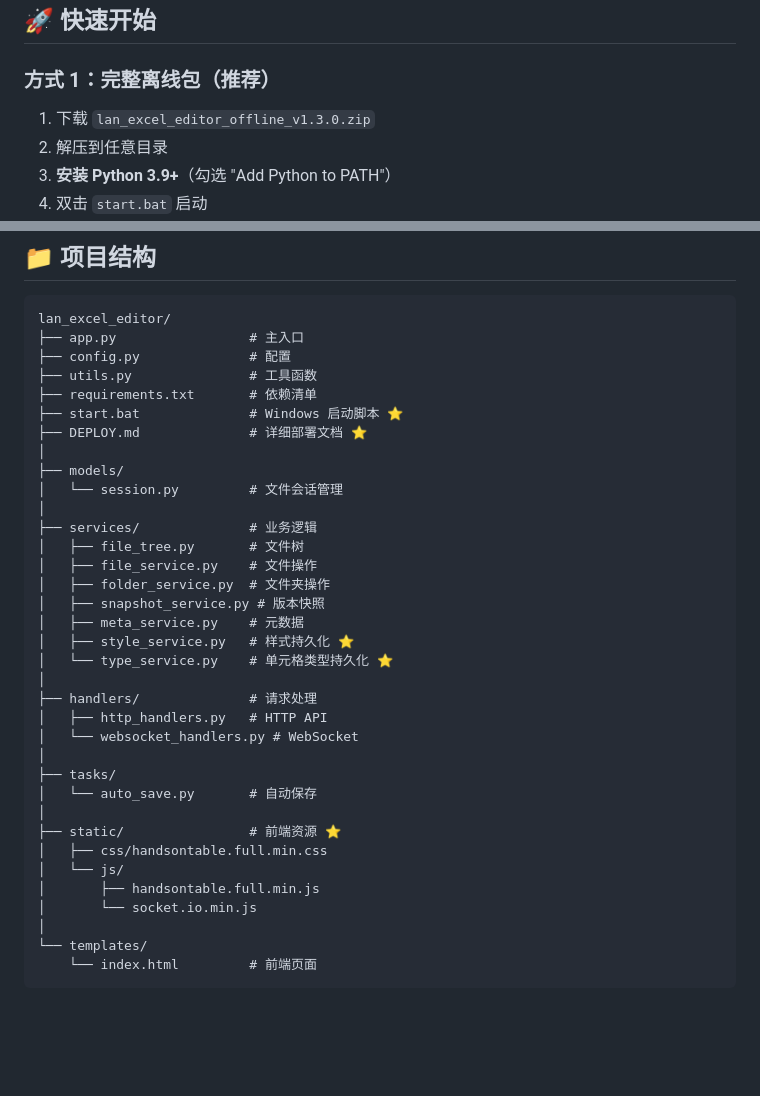
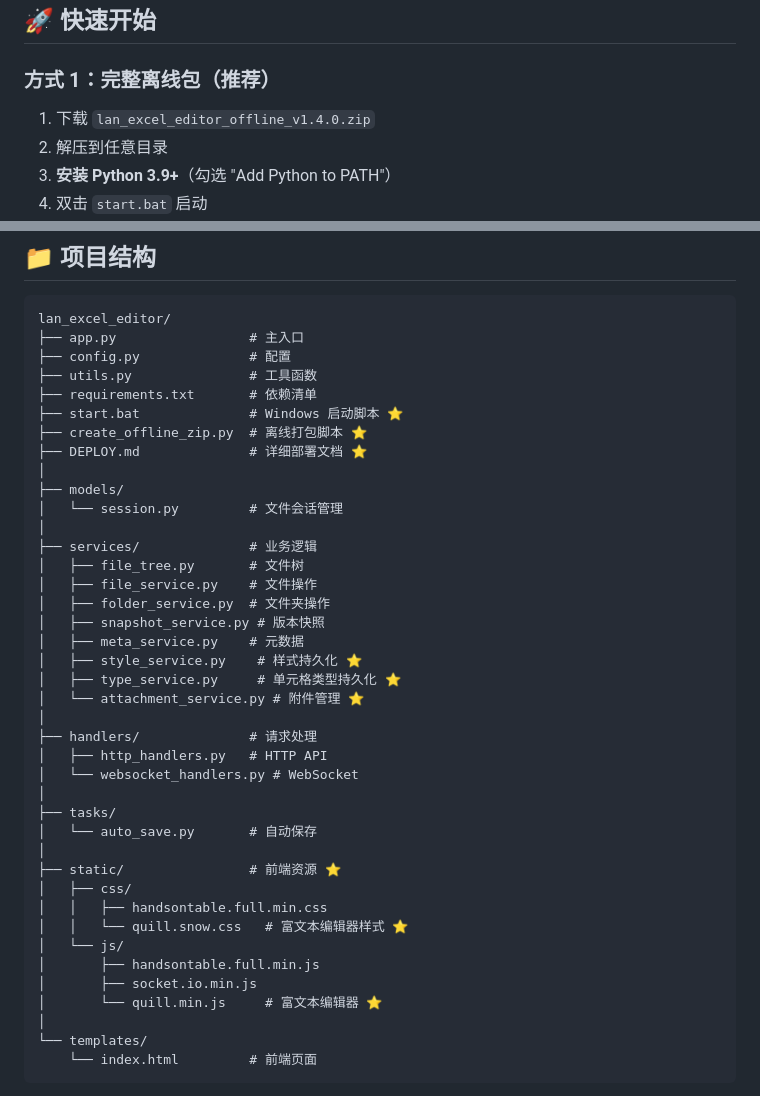
Before and after one commit to bilipoi/lanExcelWebTool, a Markdown page: README.md, 2 parts joined by grey strips. Drawn GitHub-style; blank space fills up the shorter version.

```diff
--- a/README.md
+++ b/README.md
@@ -217,7 +242,7 @@ E列：详细说明（富文本类型，可包含格式化文字和图片）
 
 ### 方式 1：完整离线包（推荐）
 
-1. 下载 `lan_excel_editor_offline_v1.3.0.zip`
+1. 下载 `lan_excel_editor_offline_v1.4.0.zip`
 2. 解压到任意目录
 3. **安装 Python 3.9+**（勾选 "Add Python to PATH"）
 4. 双击 `start.bat` 启动
@@ -241,6 +266,7 @@ lan_excel_editor/
 ├── utils.py               # 工具函数
 ├── requirements.txt       # 依赖清单
 ├── start.bat              # Windows 启动脚本 ⭐
+├── create_offline_zip.py  # 离线打包脚本 ⭐
 ├── DEPLOY.md              # 详细部署文档 ⭐
 │
 ├── models/
@@ -252,8 +278,9 @@ lan_excel_editor/
 │   ├── folder_service.py  # 文件夹操作
 │   ├── snapshot_service.py # 版本快照
 │   ├── meta_service.py    # 元数据
-│   ├── style_service.py   # 样式持久化 ⭐
-│   └── type_service.py    # 单元格类型持久化 ⭐
+│   ├── style_service.py    # 样式持久化 ⭐
+│   ├── type_service.py     # 单元格类型持久化 ⭐
+│   └── attachment_service.py # 附件管理 ⭐
 │
 ├── handlers/              # 请求处理
 │   ├── http_handlers.py   # HTTP API
@@ -263,10 +290,13 @@ lan_excel_editor/
 │   └── auto_save.py       # 自动保存
 │
 ├── static/                # 前端资源 ⭐
-│   ├── css/handsontable.full.min.css
+│   ├── css/
+│   │   ├── handsontable.full.min.css
+│   │   └── quill.snow.css   # 富文本编辑器样式 ⭐
 │   └── js/
 │       ├── handsontable.full.min.js
-│       └── socket.io.min.js
+│       ├── socket.io.min.js
+│       └── quill.min.js     # 富文本编辑器 ⭐
 │
 └── templates/
     └── index.html         # 前端页面
```
Also changed, not shown: other parts of README.md (+33 -1 lines).
